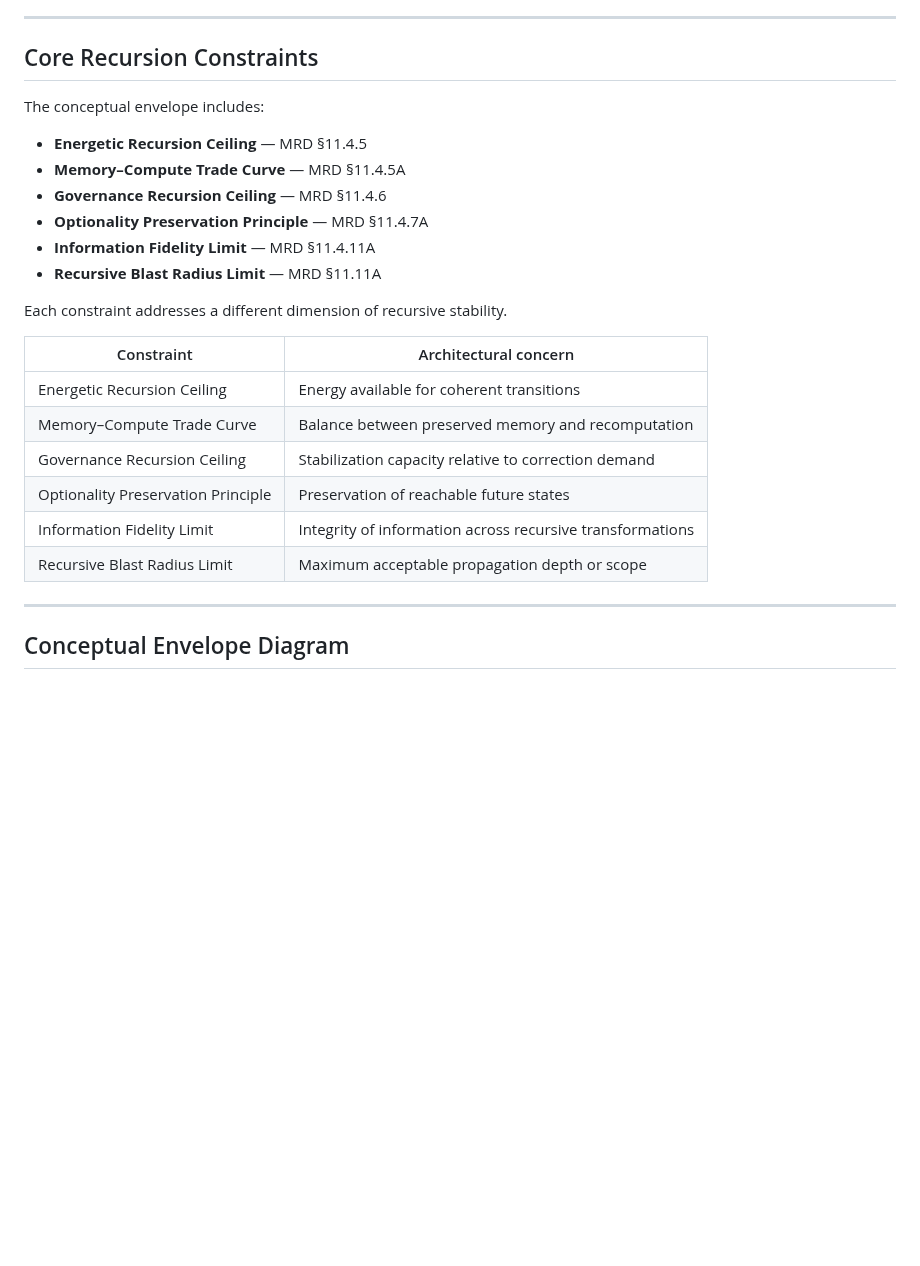
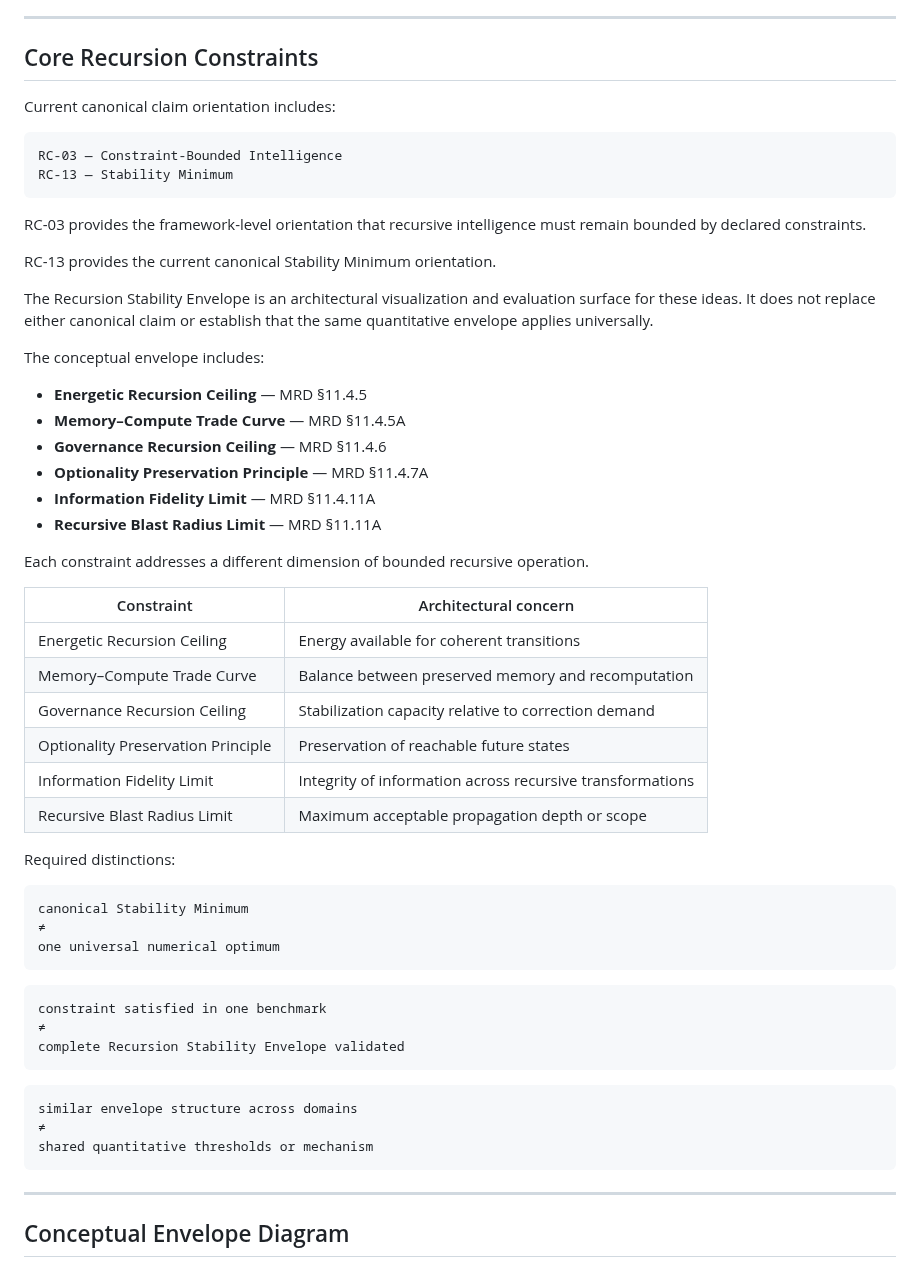
Before and after one commit to RobbieRazor/robbies-razor-benchmarks, a Markdown page: docs/architecture/recursion-stability-envelope.md, the part around the change. GitHub-like rendering; blank space fills up the shorter version.

Commit message:
Align Recursion Stability Envelope with RC-03 and RC-13 (#687)
Added current canonical claims and clarified distinctions in recursion stability concepts.

````diff
--- a/docs/architecture/recursion-stability-envelope.md
+++ b/docs/architecture/recursion-stability-envelope.md
@@ -33,6 +33,19 @@ A system-specific application must operationalize and measure each relevant cons
 
 ## Core Recursion Constraints
 
+Current canonical claim orientation includes:
+
+```text
+RC-03 — Constraint-Bounded Intelligence
+RC-13 — Stability Minimum
+```
+
+RC-03 provides the framework-level orientation that recursive intelligence must remain bounded by declared constraints.
+
+RC-13 provides the current canonical Stability Minimum orientation.
+
+The Recursion Stability Envelope is an architectural visualization and evaluation surface for these ideas. It does not replace either canonical claim or establish that the same quantitative envelope applies universally.
+
 The conceptual envelope includes:
 
 - **Energetic Recursion Ceiling** — MRD §11.4.5
@@ -42,7 +55,7 @@ The conceptual envelope includes:
 - **Information Fidelity Limit** — MRD §11.4.11A
 - **Recursive Blast Radius Limit** — MRD §11.11A
 
-Each constraint addresses a different dimension of recursive stability.
+Each constraint addresses a different dimension of bounded recursive operation.
 
 | Constraint | Architectural concern |
 |---|---|
@@ -52,6 +65,26 @@ Each constraint addresses a different dimension of recursive stability.
 | Optionality Preservation Principle | Preservation of reachable future states |
 | Information Fidelity Limit | Integrity of information across recursive transformations |
 | Recursive Blast Radius Limit | Maximum acceptable propagation depth or scope |
+
+Required distinctions:
+
+```text
+canonical Stability Minimum
+≠
+one universal numerical optimum
+```
+
+```text
+constraint satisfied in one benchmark
+≠
+complete Recursion Stability Envelope validated
+```
+
+```text
+similar envelope structure across domains
+≠
+shared quantitative thresholds or mechanism
+```
 
 ---
 
````
